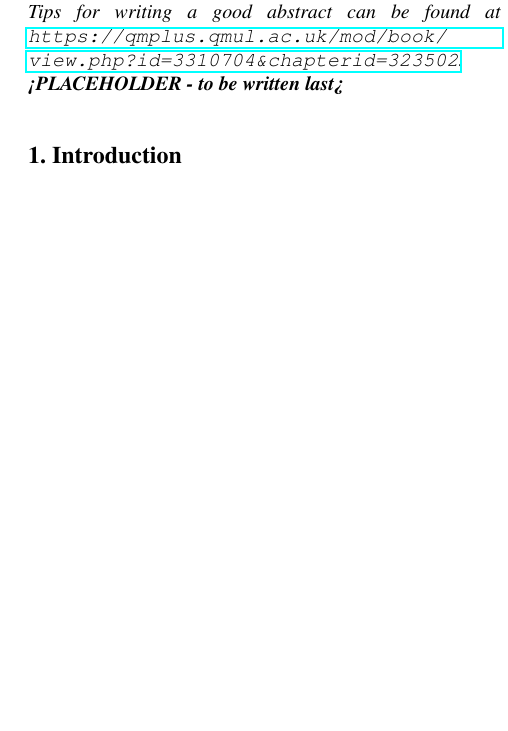
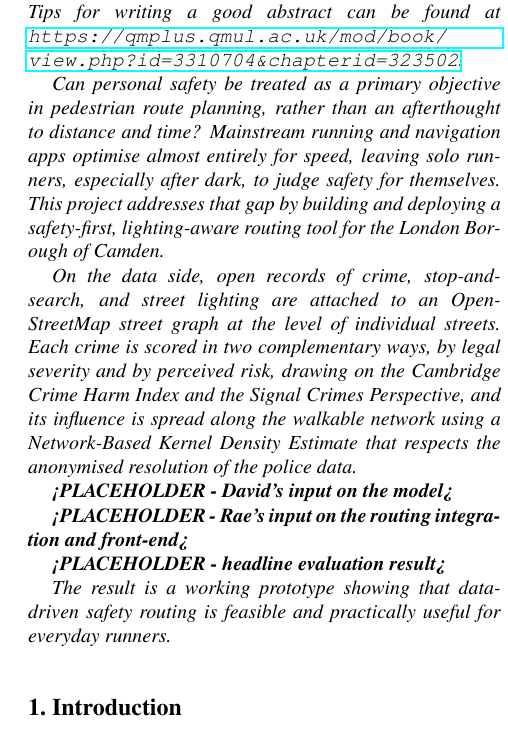
Before and after one commit to djshaf/NightRunner, a LaTeX paper (report-latex/report.tex): part of one column of page 1 of 5, cut so that both start at the same text, the shorter picture padded with empty space. Compiled offline with pdfLaTeX.

Commit message:
Update report.tex

```diff
--- a/report-latex/report.tex
+++ b/report-latex/report.tex
@@ -58,7 +58,20 @@ Raena Fadzil\\
 %%%%%%%%% ABSTRACT
 \begin{abstract}
    The abstract for your project goes here. The length of the abstract should be between 200-250 words. Tips for writing a good abstract can be found at \url{https://qmplus.qmul.ac.uk/mod/book/view.php?id=3310704&chapterid=323502}.
-   \textbf{<PLACEHOLDER - to be written last>}
+
+Can personal safety be treated as a primary objective in pedestrian route planning, rather than an afterthought to distance and time? Mainstream running and navigation apps optimise almost entirely for speed, leaving solo runners, especially after dark, to judge safety for themselves. This project addresses that gap by building and deploying a safety-first, lighting-aware routing tool for the London Borough of Camden.
+
+On the data side, open records of crime, stop-and-search, and street lighting are attached to an OpenStreetMap street graph at the level of individual streets. Each crime is scored in two complementary ways, by legal severity and by perceived risk, drawing on the Cambridge Crime Harm Index and the Signal Crimes Perspective, and its influence is spread along the walkable network using a Network-Based Kernel Density Estimate that respects the anonymised resolution of the police data.
+
+\textbf{<PLACEHOLDER - David’s input on the model>}
+
+\textbf{<PLACEHOLDER - Rae’s input on the routing integration and front-end>}
+
+\textbf{<PLACEHOLDER - headline evaluation result>}
+
+The result is a working prototype showing that data-driven safety routing is feasible and practically
+useful for everyday runners.
+
 \end{abstract}
 
 %%%%%%%%% BODY TEXT
```
